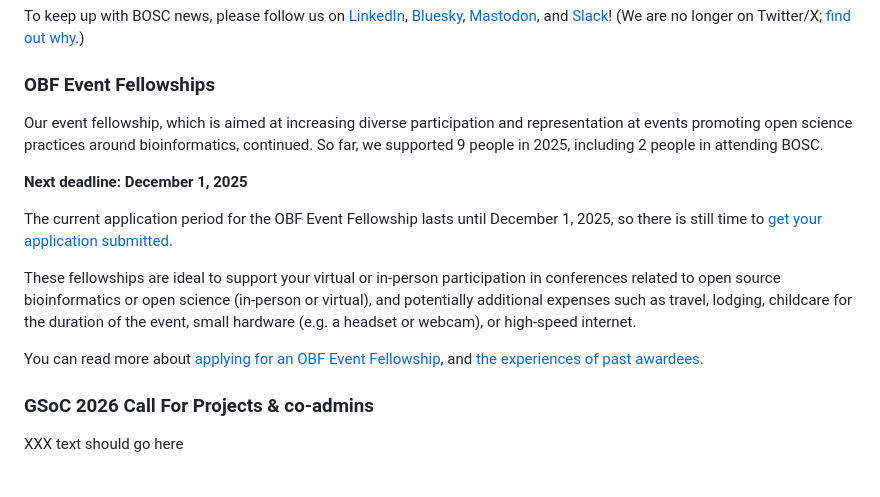
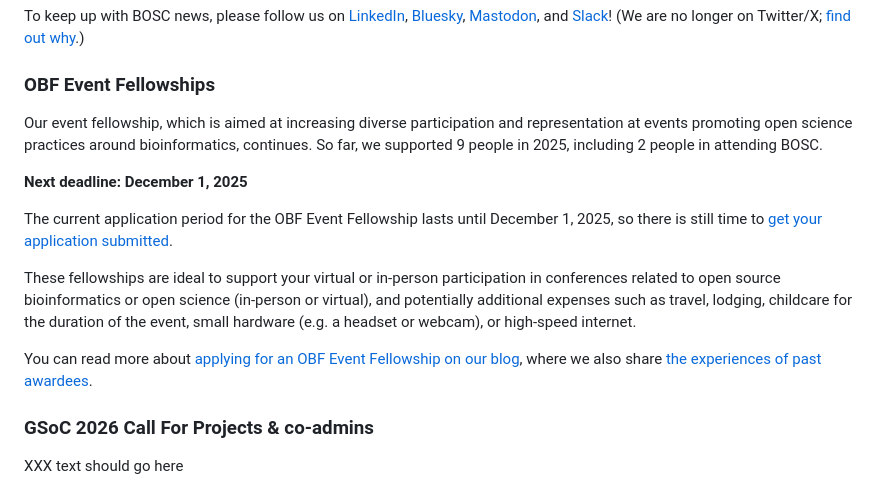
Before and after one commit to OBF/newsletter, a Markdown page: newsletters/newsletters/2025-10.md, the part around the change. Drawn GitHub-style.

```diff
--- a/newsletters/newsletters/2025-10.md
+++ b/newsletters/newsletters/2025-10.md
@@ -35,7 +35,7 @@ To keep up with BOSC news, please follow us on [LinkedIn](https://www.linkedin.c
 
 ### OBF Event Fellowships
 
-Our event fellowship, which is aimed at increasing diverse participation and representation at events promoting open science practices around bioinformatics, continued.
+Our event fellowship, which is aimed at increasing diverse participation and representation at events promoting open science practices around bioinformatics, continues.
 So far, we supported 9 people in 2025, including 2 people in attending BOSC.
 
 **Next deadline: December 1, 2025**
@@ -45,8 +45,8 @@ The current application period for the OBF Event Fellowship lasts until December
 These fellowships are ideal to support your virtual or in-person participation in conferences related to open source bioinformatics or open science (in-person or virtual),
 and potentially additional expenses such as travel, lodging, childcare for the duration of the event, small hardware (e.g. a headset or webcam), or high-speed internet.
 
-You can read more about [applying for an OBF Event Fellowship](https://www.open-bio.org/event-awards/#fellowships-applications),
-and [the experiences of past awardees](https://www.open-bio.org/category/travel-fellowship/event-fellowship/).
+You can read more about [applying for an OBF Event Fellowship on our blog](https://www.open-bio.org/2025/10/07/event-fellowship-2025-3/),
+where we also share [the experiences of past awardees](https://www.open-bio.org/category/travel-fellowship/event-fellowship/).
 
 ### GSoC 2026 Call For Projects & co-admins
 
```
